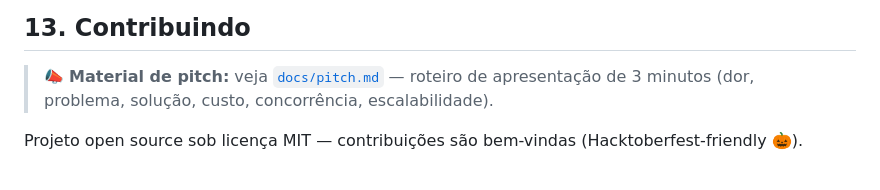
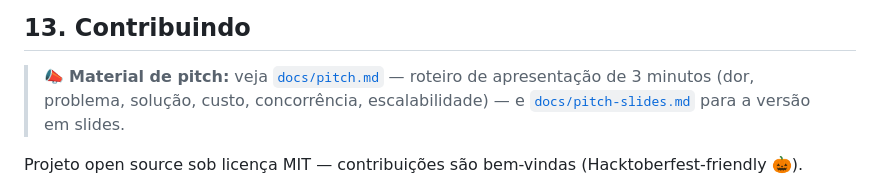
Before and after one commit to LiviaMor/dns-shield, a Markdown page: README.md, the part around the change. GitHub-like rendering.

```diff
--- a/README.md
+++ b/README.md
@@ -320,7 +320,8 @@ Comparação para posicionamento — útil no pitch e para responder objeções:
 
 > 📣 **Material de pitch:** veja [`docs/pitch.md`](docs/pitch.md) — roteiro de
 > apresentação de 3 minutos (dor, problema, solução, custo, concorrência,
-> escalabilidade).
+> escalabilidade) — e [`docs/pitch-slides.md`](docs/pitch-slides.md) para a
+> versão em slides.
 
 Projeto open source sob licença MIT — contribuições são bem-vindas (Hacktoberfest-friendly 🎃).
 
```
Also changed, not shown: docs/pitch-slides.md (added, +168 -0 lines), docs/pitch.md (+3 -0 lines).
